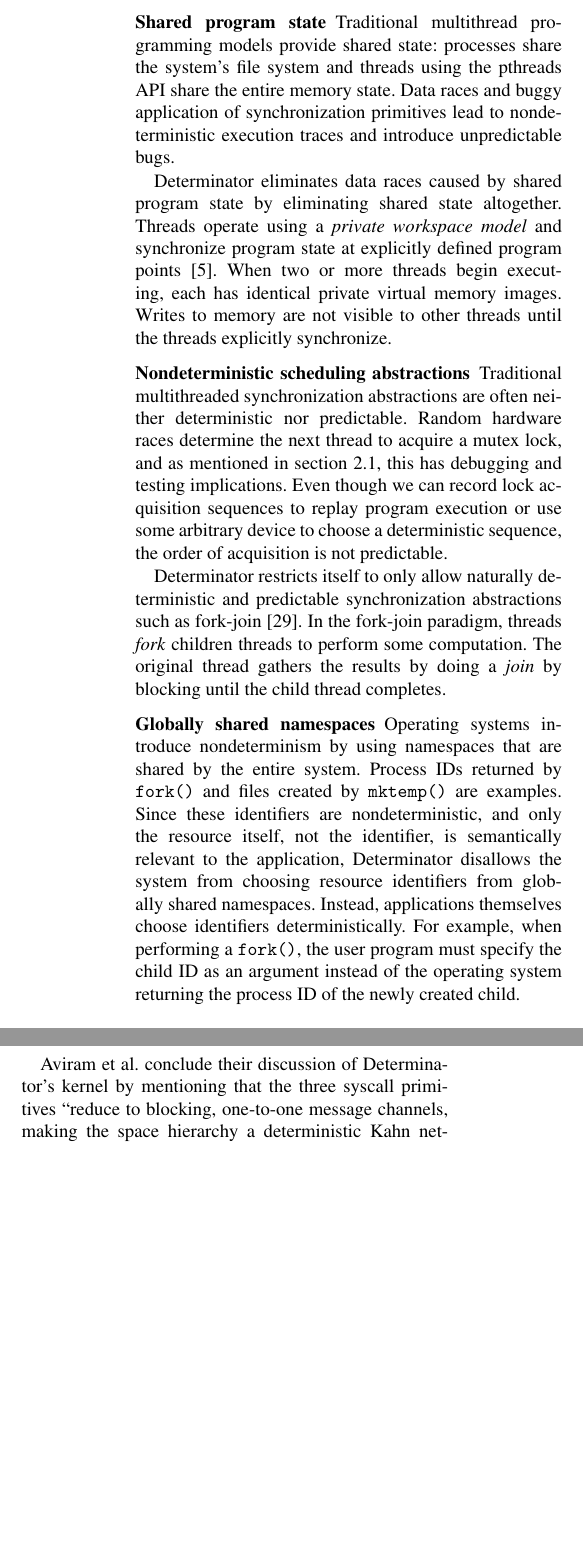
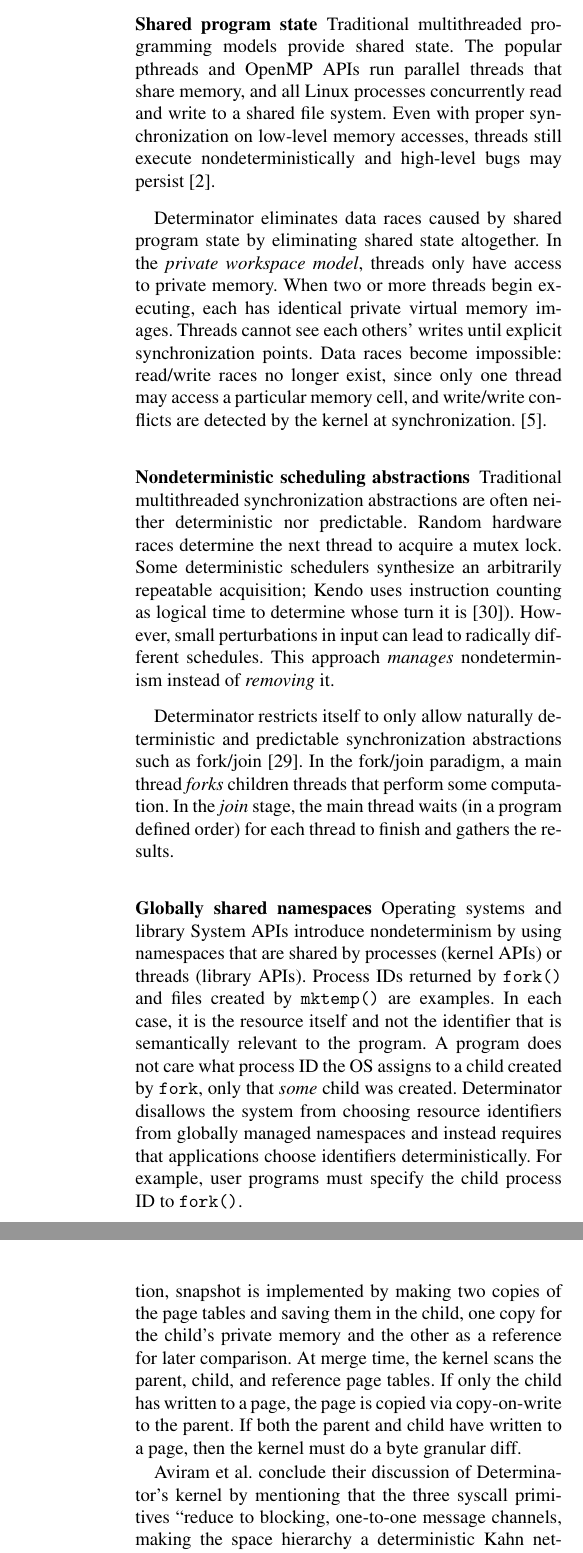
Before and after one commit to ccotter/thesis, a LaTeX thesis (cotter-thesis.ltx, which reads background3.tex, preamble.tex): two parts of the columns of page 3 of 15 before the commit and two parts of the columns of pages 3 and 4 of 15 after it, joined at a grey line, cut so that both start at the same text, the shorter picture padded with empty space. Compiled offline with pdfLaTeX.

Commit message:
Update determinator discussion (background)

```diff
--- a/background3.tex
+++ b/background3.tex
@@ -106,40 +107,47 @@ Applications have complete control over these input sources and can log the
 inputs for reply debugging.
 
 \paragraph{Shared program state}
-Traditional multithread programming models provide shared state: processes share
-the system's file system and threads using the pthreads API share the entire
-memory state. Data races and buggy application of synchronization primitives
-lead to nondeterministic execution traces and introduce unpredictable bugs.
+Traditional multithreaded programming models provide shared state. The popular
+pthreads and OpenMP APIs run parallel threads that share memory, and all
+Linux processes concurrently read and write to a shared file system.
+Even with proper synchronization on low-level memory accesses, threads still
+execute nondeterministically and high-level bugs may
+persist~\cite{artho2003high}.
 
 Determinator eliminates data races caused by shared program state by eliminating
-shared state altogether. Threads operate using a \emph{private workspace model}
-and synchronize program state at explicitly defined program
-points~\cite{Aviram10}. When two or more threads begin executing, each has
-identical private virtual memory images. Writes to memory are not visible to
-other threads until the threads explicitly synchronize.
+shared state altogether. In the \emph{private workspace model}, threads only
+have access to private memory. When two or more threads begin executing, each
+has identical private virtual memory images. Threads cannot see each others'
+writes until explicit synchronization points. Data races become impossible:
+read/write races no longer exist, since only one thread may access a particular
+memory cell, and write/write conflicts are detected by the kernel at
+synchronization.~\cite{Aviram10}.
 
 \paragraph{Nondeterministic scheduling abstractions}
 Traditional multithreaded synchronization abstractions are often neither
 deterministic nor predictable. Random hardware races determine the next thread
-to acquire a mutex lock, and as mentioned in section \ref{sec:det-motiv}, this
-has debugging and testing implications. Even though we can record lock
-acquisition sequences to replay program execution or use some arbitrary device
-to choose a deterministic sequence, the order of acquisition is not predictable.
+to acquire a mutex lock. Some deterministic schedulers synthesize an arbitrarily
+repeatable acquisition; Kendo uses instruction counting as logical time to
+determine whose turn it is~\cite{olszewski2009kendo}). However, small
+perturbations in input can lead to radically different schedules. This approach
+\emph{manages} nondeterminism instead of \emph{removing} it.
 
 Determinator restricts itself to only allow naturally deterministic and
 predictable synchronization abstractions such as
-fork-join~\cite{nelson1988approximate}. In the fork-join paradigm, threads
-\emph{fork} children threads to perform some computation. The original thread
-gathers the results by doing a \emph{join} by blocking until the child thread
-completes.
+fork/join~\cite{nelson1988approximate}. In the fork/join paradigm, a main thread
+\emph{forks} children threads that perform some computation. In the \emph{join}
+stage, the main thread waits (in a program defined order) for each thread to
+finish and gathers the results.
 
 \paragraph{Globally shared namespaces}
-Operating systems introduce nondeterminism by using namespaces that are shared
-by the entire system. Process IDs returned by {\tt fork()} and files created
-by {\tt mktemp()} are examples. Since these identifiers are nondeterministic,
-and only the resource itself, not the identifier, is semantically relevant to
-the application, Determinator disallows the system from choosing resource
-identifiers from globally shared namespaces. Instead, applications themselves
-choose identifiers deterministically. For example, when performing a
-{\tt fork()}, the user program must specify the child ID as an argument instead
-of the operating system returning the process ID of the newly created child.
+Operating systems and library
+System APIs introduce nondeterminism by using namespaces that are shared by
+processes (kernel APIs) or threads (library APIs). Process IDs returned by
+{\tt fork()} and files created by {\tt mktemp()} are examples. In each case,
+it is the resource itself and not the identifier that is semantically relevant
+to the program. A program does not care what process ID the OS assigns to a
+child created by {\tt fork}, only that \emph{some} child was created.
+Determinator disallows the system from choosing resource identifiers
+from globally managed namespaces and instead requires that applications
+choose identifiers deterministically. For example, user programs must specify
+the child process ID to {\tt fork()}.
@@ -159 +157,0 @@ communicate directly or indirectly with the root process to access I/O devices.
-Processes execute in a \emph{private workspace} model. Each process (or thread)
@@ -165,8 +173,9 @@ deterministic since the program defines reconciliation order.
 \input{tbl1}
 \input{tbl2}
 
-\paragraph{Kernel interface} Processes communicate with the kernel via three
-syscalls, {\tt Put}, {\tt Get}, {\tt Ret}. Tables \ref{tab:syscalls}
+\paragraph{Kernel interface} Spaces communicate with the kernel via three
+syscalls: {\tt Put}, {\tt Get}, {\tt Ret}. Tables \ref{tab:syscalls} and
 \ref{tab:options}, reproduced from~\cite{Aviram10}, summarize how the syscalls
 work and the options available to {\tt Put} and {\tt Get}.
 
+Since the kernel does not manage any global namespaces, user programs specify
@@ -183,8 +190,7 @@ child process stops.
 
-Process state is composed of its register state and virtual memory image.
-The {\tt Regs} option copies register state from a parent to child or vice
-versa. The {\tt Zero} option zeros a virtual memory region in a child. The
+A space's state is composed of its register values and virtual memory.
+The {\tt Regs} option copies register state between a parent and child.
+The {\tt Zero} option zeros a virtual memory region in a child, and the
 {\tt Copy} option copies virtual memory into or out of a child.
 
-Determinator provides a more sophisticated memory utility: snapshot-merge.
-{\tt Snap} copies the calling process's entire virtual memory state into the
+Determinator provides a more sophisticated memory utility: snapshot/merge.
@@ -202,3 +207,13 @@ back into itself.
+itself.
+
+The kernel implements {\tt Merge} efficiently by examining page table entires.
+Using the copy-on-write optimization, snapshot is implemented by making two
+copies of the page tables and saving them in the child, one copy for the child's
+private memory and the other as a reference for later comparison. At merge time,
+the kernel scans the parent, child, and reference page tables. If only the child
+has written to a page, the page is copied via copy-on-write to the parent. If
+both the parent and child have written to a page, then the kernel must do a byte
+granular diff.
 
 Aviram et al. conclude their discussion of Determinator's kernel by mentioning
 that the three syscall primitives ``reduce to blocking, one-to-one message
--- a/preamble.tex
+++ b/preamble.tex
@@ -156,6 +156,8 @@
   {\begin{list}{\labelitemi}{\itemsep0in \topsep2pt \parsep0.00in \partopsep=0pt \leftmargin\parindent}}%
   {\end{list}}
 
+\renewcommand{\labelitemi}{\raise .2ex\hbox{\scriptsize$\bullet$}}
+
 %\def\emparagraph#1{\vspace{0.7mm}\noindent{\bf #1}}
 \def\emparagraph#1{\paragraph{#1}}
 
```
Also changed, not shown: intro4.tex (+32 -28 lines), cotter-thesis.pdf, background3.tex (73 more changed lines).
